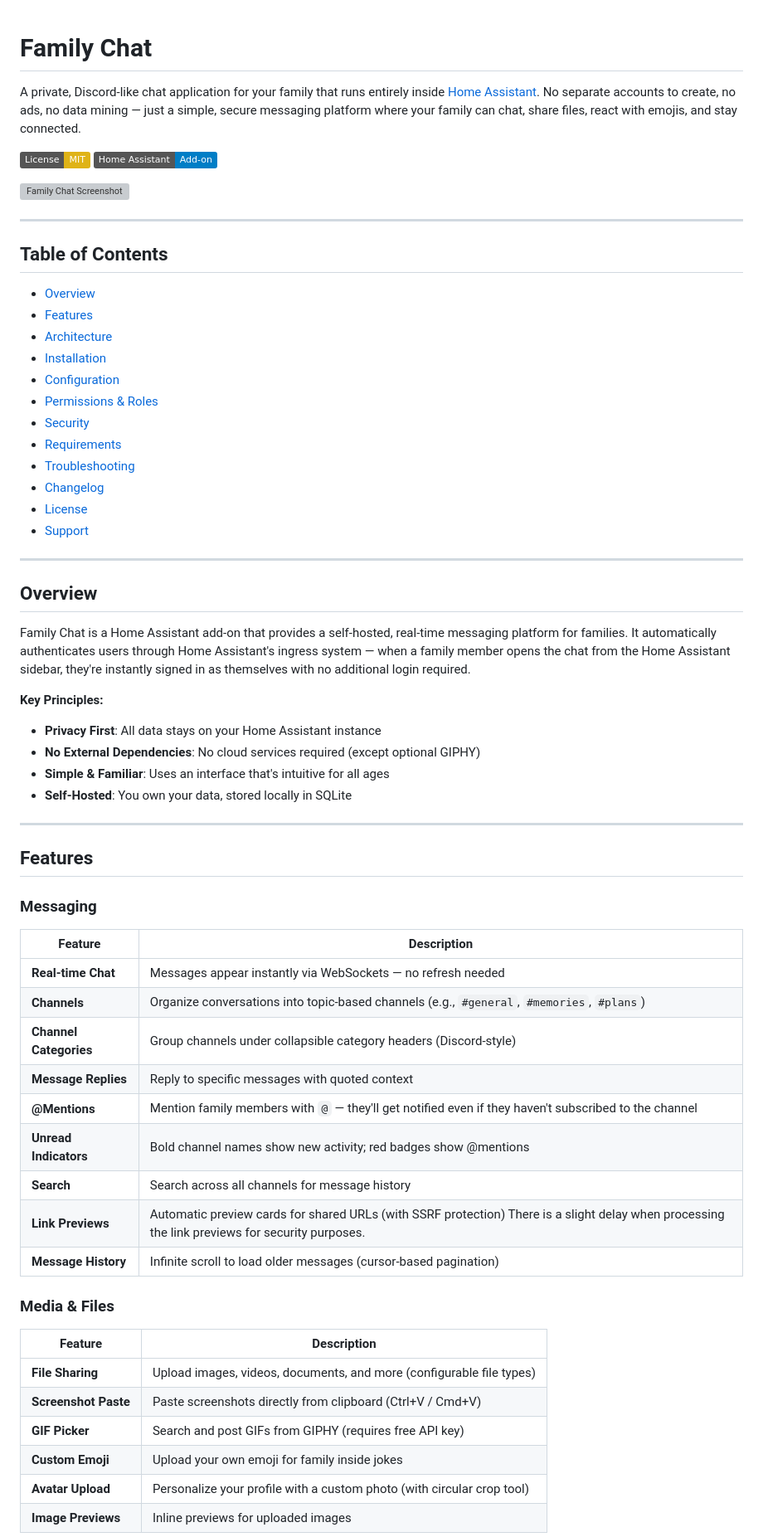
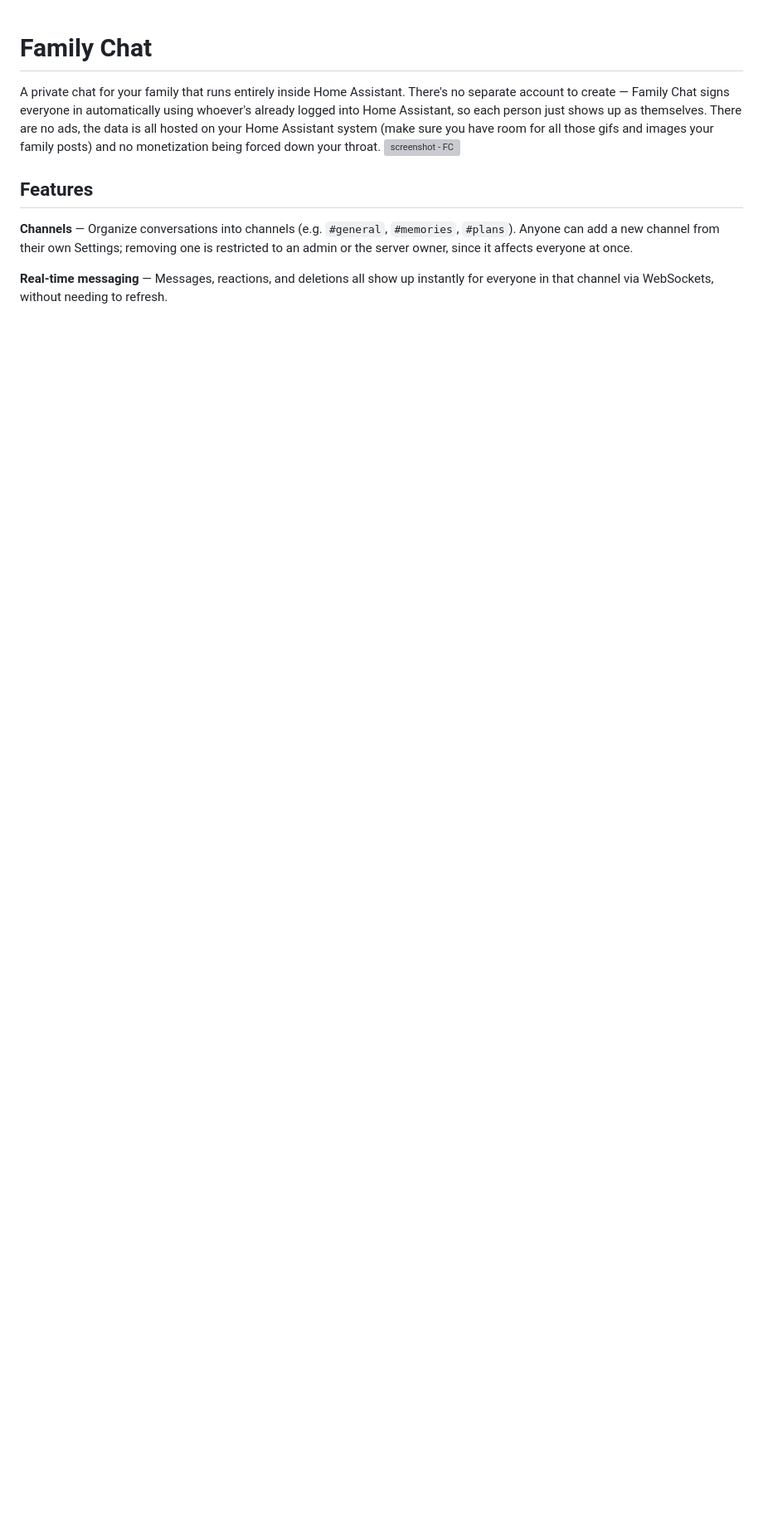
Before and after one commit to Arbitrary8481/family-chat, a Markdown page: README.md, the part around one of its changes. Shown at 83% size. Drawn GitHub-style; badges without logos; blank space fills up the shorter version; grey boxes are pictures that could not be loaded.

```diff
--- a/README.md
+++ b/README.md
@@ -1,65 +1,10 @@
 # Family Chat
 
-A private, Discord-like chat application for your family that runs entirely inside [Home Assistant](https://www.home-assistant.io/). No separate accounts to create, no ads, no data mining — just a simple, secure messaging platform where your family can chat, share files, react with emojis, and stay connected.
-
-[![License: MIT](https://img.shields.io/badge/License-MIT-yellow.svg)](https://opensource.org/licenses/MIT)
-[![Home Assistant](https://img.shields.io/badge/Home%20Assistant-Add--on-blue.svg)](https://www.home-assistant.io/)
-
-![Family Chat Screenshot](https://private-user-images.githubusercontent.com/190531648/639602377-d5abe812-c1d3-480c-b479-165295354edd.png)
-
----
-
-## Table of Contents
-
-- [Overview](#overview)
-- [Features](#features)
-- [Architecture](#architecture)
-- [Installation](#installation)
-- [Configuration](#configuration)
-- [Permissions & Roles](#permissions--roles)
-- [Security](#security)
-- [Requirements](#requirements)
-- [Troubleshooting](#troubleshooting)
-- [Changelog](#changelog)
-- [License](#license)
-- [Support](#support)
-
----
-
-## Overview
-
-Family Chat is a Home Assistant add-on that provides a self-hosted, real-time messaging platform for families. It automatically authenticates users through Home Assistant's ingress system — when a family member opens the chat from the Home Assistant sidebar, they're instantly signed in as themselves with no additional login required.
-
-**Key Principles:**
-- **Privacy First**: All data stays on your Home Assistant instance
-- **No External Dependencies**: No cloud services required (except optional GIPHY)
-- **Simple & Familiar**: Uses an interface that's intuitive for all ages
-- **Self-Hosted**: You own your data, stored locally in SQLite
-
----
-
+A private chat for your family that runs entirely inside Home Assistant. There's no separate account to create — Family Chat signs everyone in automatically using whoever's already logged into Home Assistant, so each person just shows up as themselves. There are no ads, the data is all hosted on your Home Assistant system (make sure you have room for all those gifs and images your family posts) and no monetization being forced down your throat.
+<img width="1494" height="675" alt="screenshot - FC" src="https://github.com/user-attachments/assets/d5abe812-c1d3-480c-b479-165295354edd" />
 ## Features
 
-### Messaging
-| Feature | Description |
-|---------|-------------|
-| **Real-time Chat** | Messages appear instantly via WebSockets — no refresh needed |
-| **Channels** | Organize conversations into topic-based channels (e.g., `#general`, `#memories`, `#plans`) |
-| **Channel Categories** | Group channels under collapsible category headers (Discord-style) |
-| **Message Replies** | Reply to specific messages with quoted context |
-| **@Mentions** | Mention family members with `@` — they'll get notified even if they haven't subscribed to the channel |
-| **Unread Indicators** | Bold channel names show new activity; red badges show @mentions |
-| **Search** | Search across all channels for message history |
-| **Link Previews** | Automatic preview cards for shared URLs (with SSRF protection) There is a slight delay when processing the link previews for security purposes. |
-| **Message History** | Infinite scroll to load older messages (cursor-based pagination) |
+**Channels** — Organize conversations into channels (e.g. `#general`, `#memories`, `#plans`). Anyone can add a new channel from their own Settings; removing one is restricted to an admin or the server owner, since it affects everyone at once.
 
-### Media & Files
-| Feature | Description |
-|---------|-------------|
-| **File Sharing** | Upload images, videos, documents, and more (configurable file types) |
-| **Screenshot Paste** | Paste screenshots directly from clipboard (Ctrl+V / Cmd+V) |
-| **GIF Picker** | Search and post GIFs from GIPHY (requires free API key) |
-| **Custom Emoji** | Upload your own emoji for family inside jokes |
-| **Avatar Upload** | Personalize your profile with a custom photo (with circular crop tool) |
-| **Image Previews** | Inline previews for uploaded images |
+**Real-time messaging** — Messages, reactions, and deletions all show up instantly for everyone in that channel via WebSockets, without needing to refresh.
 
```
Also changed, not shown: other parts of README.md (+48 -219 lines).
